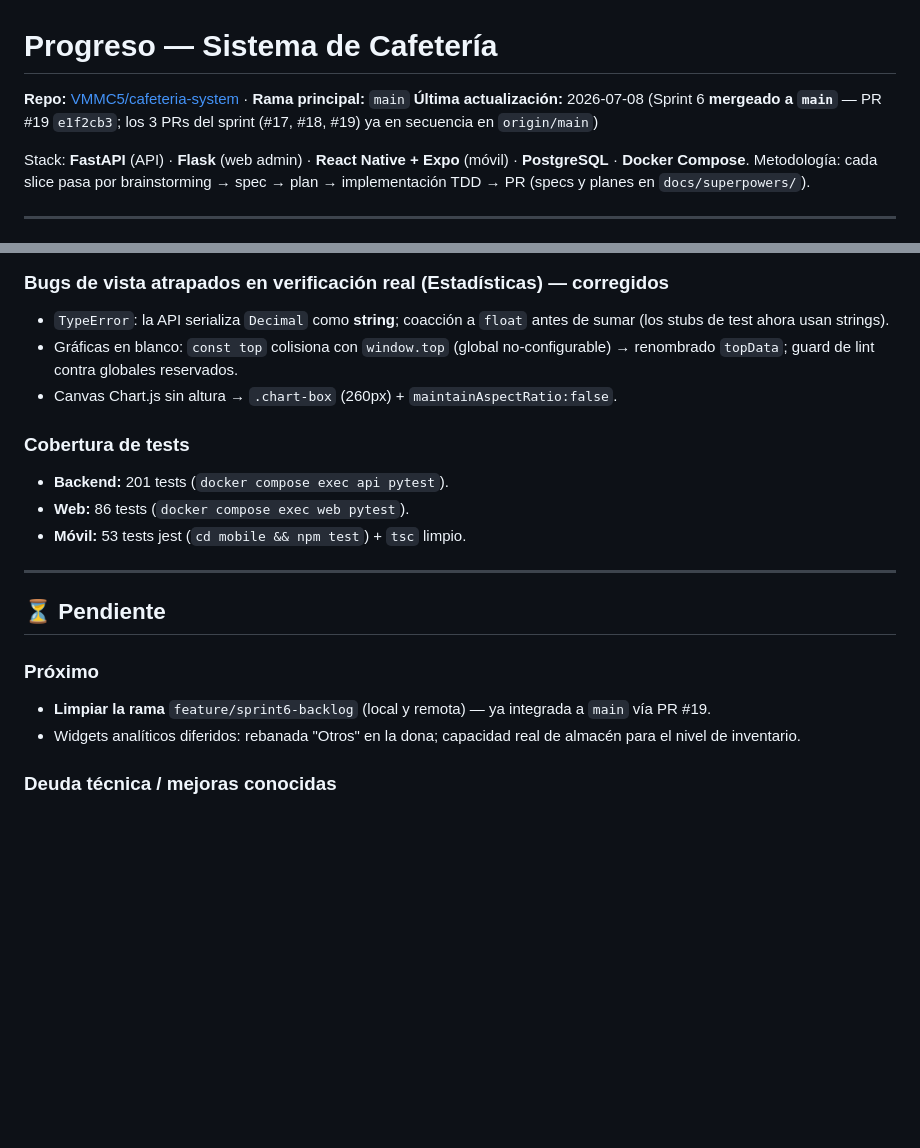
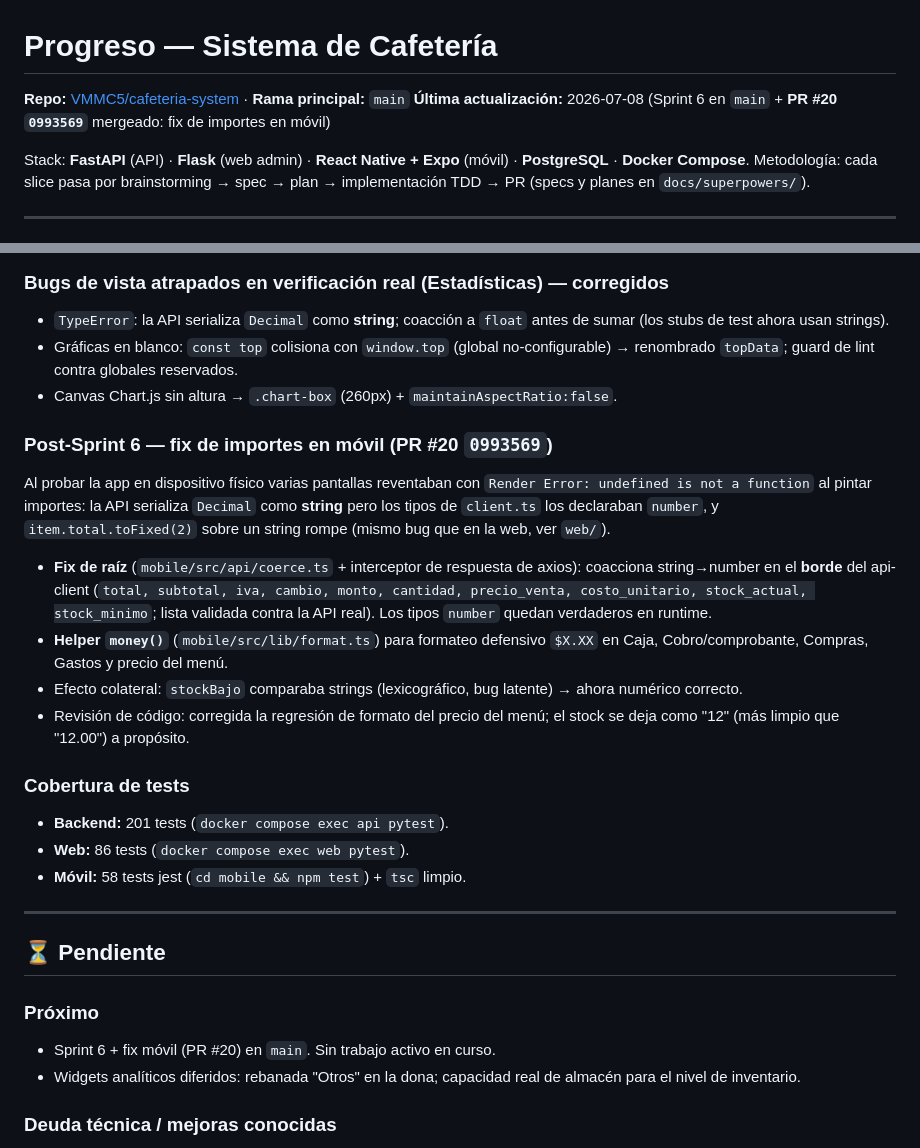
Before and after one commit to VMMC5/cafeteria-system, a Markdown page: progress.md, 2 parts joined by grey strips. Rendered like a GitHub page; blank space fills up the shorter version.

Commit message:
docs: progress.md — registra fix de importes móvil (PR #20)

```diff
--- a/progress.md
+++ b/progress.md
@@ -1,7 +1,7 @@
 # Progreso — Sistema de Cafetería
 
 **Repo:** [VMMC5/cafeteria-system](https://github.com/VMMC5/cafeteria-system) · **Rama principal:** `main`
-**Última actualización:** 2026-07-08 (Sprint 6 **mergeado a `main`** — PR #19 `e1f2cb3`; los 3 PRs del sprint (#17, #18, #19) ya en secuencia en `origin/main`)
+**Última actualización:** 2026-07-08 (Sprint 6 en `main` + **PR #20 `0993569`** mergeado: fix de importes en móvil)
 
 Stack: **FastAPI** (API) · **Flask** (web admin) · **React Native + Expo** (móvil) · **PostgreSQL** · **Docker Compose**.
 Metodología: cada slice pasa por brainstorming → spec → plan → implementación TDD → PR (specs y planes en `docs/superpowers/`).
@@ -86,17 +86,24 @@ Metodología: cada slice pasa por brainstorming → spec → plan → implementa
 - Gráficas en blanco: `const top` colisiona con `window.top` (global no-configurable) → renombrado `topData`; guard de lint contra globales reservados.
 - Canvas Chart.js sin altura → `.chart-box` (260px) + `maintainAspectRatio:false`.
 
+### Post-Sprint 6 — fix de importes en móvil (PR #20 `0993569`)
+Al probar la app en dispositivo físico varias pantallas reventaban con `Render Error: undefined is not a function` al pintar importes: la API serializa `Decimal` como **string** pero los tipos de `client.ts` los declaraban `number`, y `item.total.toFixed(2)` sobre un string rompe (mismo bug que en la web, ver `web/`).
+- **Fix de raíz** (`mobile/src/api/coerce.ts` + interceptor de respuesta de axios): coacciona string→number en el **borde** del api-client (`total, subtotal, iva, cambio, monto, cantidad, precio_venta, costo_unitario, stock_actual, stock_minimo`; lista validada contra la API real). Los tipos `number` quedan verdaderos en runtime.
+- **Helper `money()`** (`mobile/src/lib/format.ts`) para formateo defensivo `$X.XX` en Caja, Cobro/comprobante, Compras, Gastos y precio del menú.
+- Efecto colateral: `stockBajo` comparaba strings (lexicográfico, bug latente) → ahora numérico correcto.
+- Revisión de código: corregida la regresión de formato del precio del menú; el stock se deja como "12" (más limpio que "12.00") a propósito.
+
 ### Cobertura de tests
 - **Backend:** 201 tests (`docker compose exec api pytest`).
 - **Web:** 86 tests (`docker compose exec web pytest`).
-- **Móvil:** 53 tests jest (`cd mobile && npm test`) + `tsc` limpio.
+- **Móvil:** 58 tests jest (`cd mobile && npm test`) + `tsc` limpio.
 
 ---
 
 ## ⏳ Pendiente
 
 ### Próximo
-- **Limpiar la rama** `feature/sprint6-backlog` (local y remota) — ya integrada a `main` vía PR #19.
+- Sprint 6 + fix móvil (PR #20) en `main`. Sin trabajo activo en curso.
 - Widgets analíticos diferidos: rebanada "Otros" en la dona; capacidad real de almacén para el nivel de inventario.
 
 ### Deuda técnica / mejoras conocidas
```
